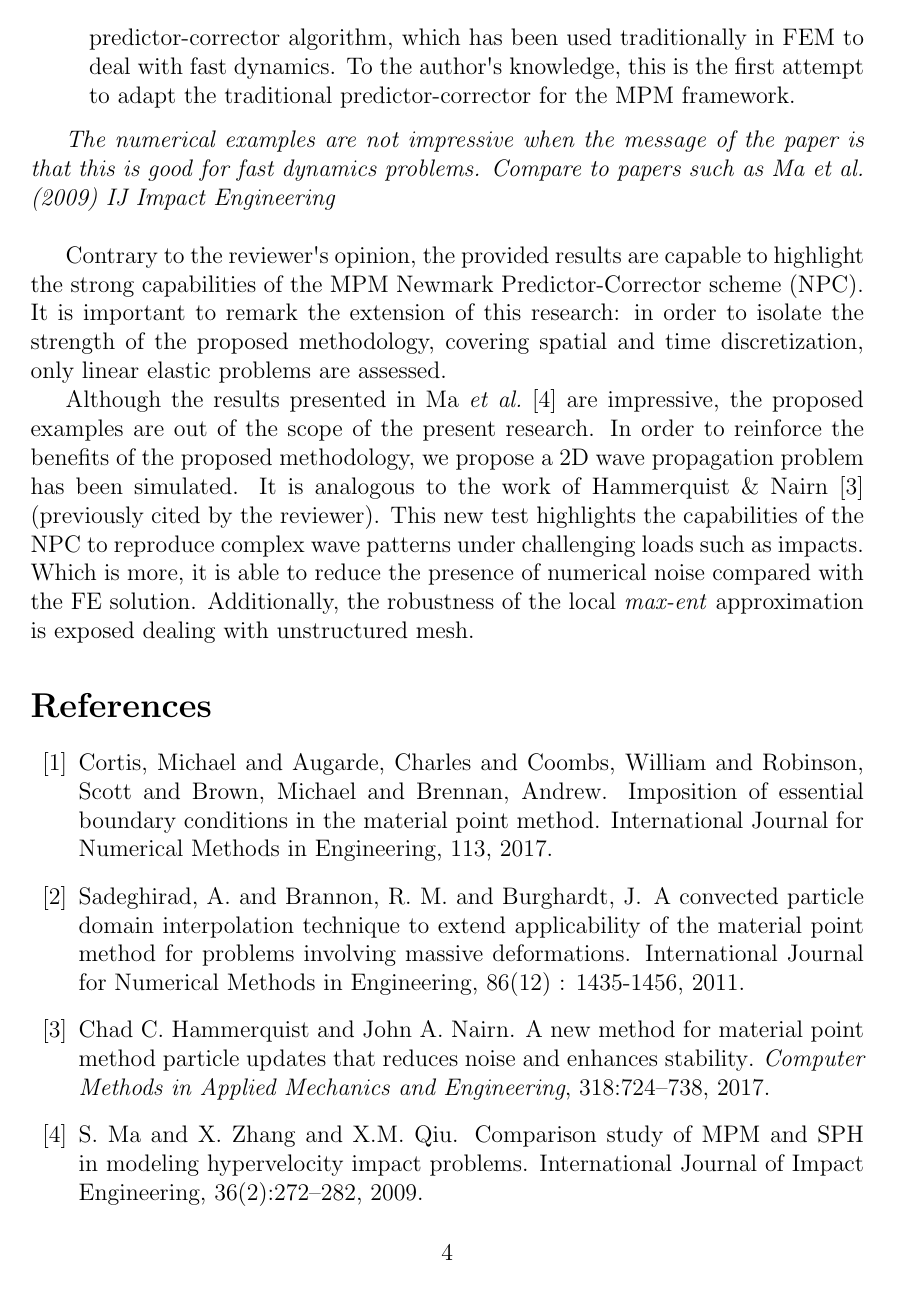
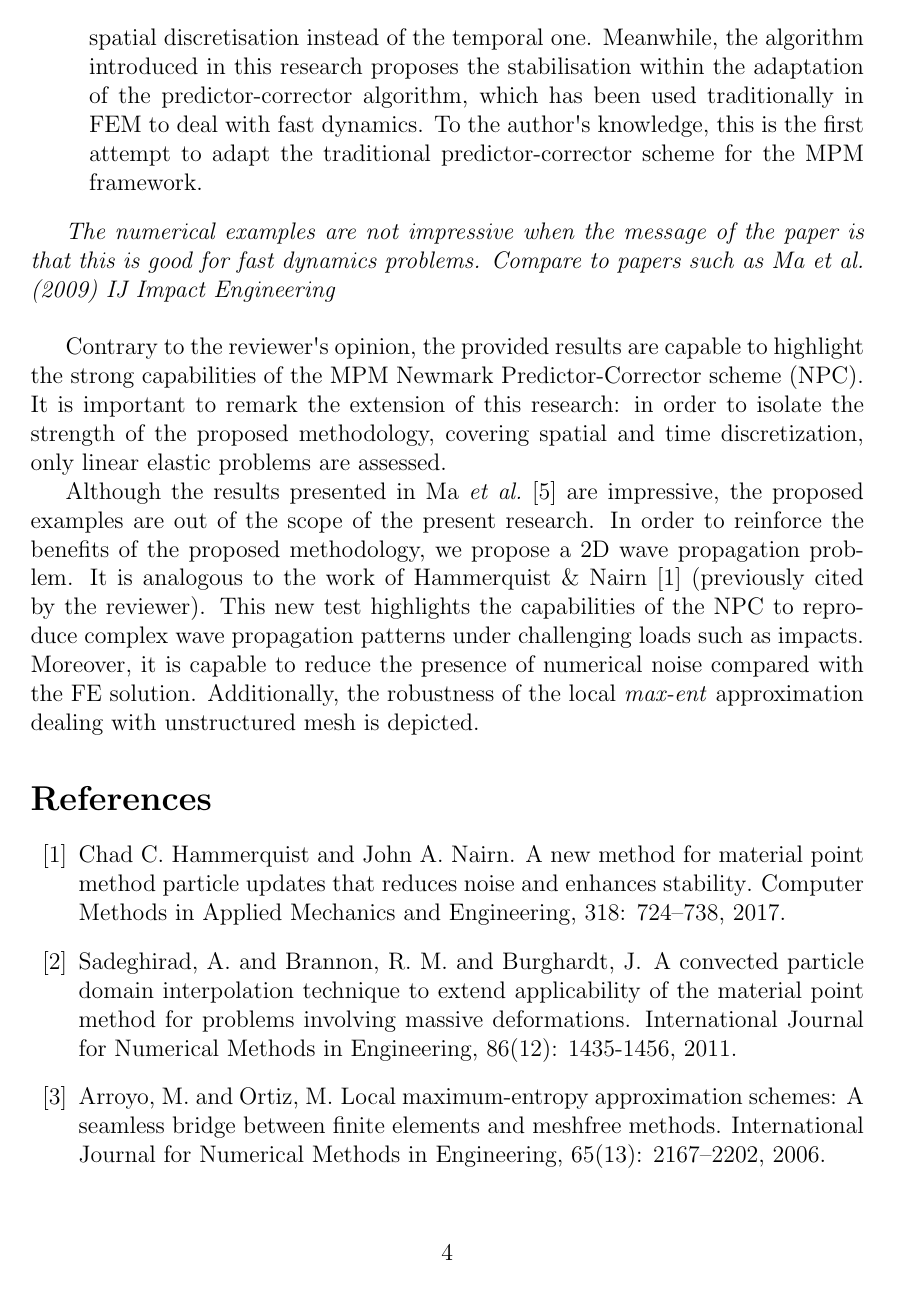
Before and after one commit to penavasal/LME-MPM, a LaTeX document (Revisiones/PNA_MMP_Responses to the reviewers.tex): page 4 of 5. Compiled offline with pdfLaTeX.

Commit message:
Final pedro

```diff
--- a/Revisiones/PNA_MMP_Responses to the reviewers.tex
+++ b/Revisiones/PNA_MMP_Responses to the reviewers.tex
@@ -12,7 +12,7 @@
 \title{Response to the reviewers of the manuscript ``On the dynamic assessment of the Local-Maximum Entropy Material Point Method through an Explicit Predictor-Corrector Scheme"}
 \author{Miguel Molinos, Pedro Navas, Manuel Pastor\\
 and Miguel Mart\'in-Stickle}
-\date{September 1, 2020}
+\date{September 11, 2020}
 
 %\date{} % delete this line to display the current date
 
@@ -70,7 +71,7 @@ Unfortunately, local \textit{max-ent} approximation technique only provides an e
 
 \item \textit{I am sceptical of the novelty of the proposed explicit scheme as there is no mention of the recent XPIC(m) approach of Hammerquist and Nairn or similar approaches used in the Computational Graphics community, e.g. Stomakhin et al. (2013) or the more recent Polypic.}\\
 
-These interesting publications will be added to the state of art of the revised manuscript.In the humble opinion of the authors, the XPIC approach is dedicated to mitigate the null space error produced during the transfer of information between particles and nodes. Therefore, it is related to the spatial discretisation in stead of temporal. Meanwhile, the algorithm introduced in this research proposes the stabilisation within the adaptation of the predictor-corrector algorithm, which has been used traditionally in FEM to deal with fast dynamics. To the author\textquotesingle s knowledge, this is the first attempt to adapt the  traditional predictor-corrector for the MPM framework.
+These interesting publications will be added to the state of art of the revised manuscript. In the humble opinion of the authors, the XPIC approach is dedicated to mitigate the null space error produced during the transfer of information between particles and nodes. Therefore, it is related to the spatial discretisation instead of the temporal one. Meanwhile, the algorithm introduced in this research proposes the stabilisation within the adaptation of the predictor-corrector algorithm, which has been used traditionally in FEM to deal with fast dynamics. To the author\textquotesingle s knowledge, this is the first attempt to adapt the  traditional predictor-corrector scheme for the MPM framework.
 
 \end{enumerate}
 
@@ -78,23 +79,23 @@ These interesting publications will be added to the state of art of the revised
 
 Contrary to the reviewer\textquotesingle s opinion, the provided results are capable to highlight the strong capabilities of the MPM Newmark Predictor-Corrector scheme (NPC). It is important to remark the extension of this research: in order to isolate the strength of the proposed methodology, covering spatial and time discretization, only linear elastic problems are assessed.
 
-Although the results presented in Ma {\it et al.} \cite{MA2009272} are impressive, the proposed examples are out of the scope of the present research. In order to reinforce the benefits of the proposed methodology, we propose a 2D wave propagation problem has been simulated. It is analogous to the work of Hammerquist \& Nairn \cite{HAMMERQUIST2017724} (previously cited by the reviewer). This new test highlights the capabilities of the NPC to reproduce complex wave patterns under challenging loads such as impacts. Which is more, it is able to reduce the presence of numerical noise compared with the FE solution. Additionally, the robustness of the local \textit{max-ent} approximation is exposed dealing with unstructured mesh.
+Although the results presented in Ma {\it et al.} \cite{MA2009272} are impressive, the proposed examples are out of the scope of the present research. In order to reinforce the benefits of the proposed methodology, we propose a 2D wave propagation problem. It is analogous to the work of Hammerquist \& Nairn \cite{HAMMERQUIST2017724} (previously cited by the reviewer). This new test highlights the capabilities of the NPC to reproduce complex wave propagation patterns under challenging loads such as impacts. Moreover, it is capable to reduce the presence of numerical noise compared with the FE solution. Additionally, the robustness of the local \textit{max-ent} approximation dealing with unstructured mesh is depicted.
 
 \bibliographystyle{unsrt}
 \begin{thebibliography}{10}
 
-\bibitem{Cortis_et_al_2017_IJNME}
-Cortis, Michael and Augarde, Charles and Coombs, William and Robinson, Scott and Brown, Michael and Brennan, Andrew.
-\newblock {Imposition of essential boundary conditions in the material point method}.
-\newblock {International Journal for Numerical Methods in Engineering}, 113, 2017.
+\bibitem{HAMMERQUIST2017724}
+Chad C. Hammerquist and John A. Nairn.
+\newblock {A new method for material point method particle updates that reduces noise and enhances stability}.
+\newblock {Computer Methods in Applied Mechanics and Engineering},  318: 724--738, 2017.
 
 \bibitem{Sadeghirad_2011}
 Sadeghirad, A. and Brannon, R. M. and Burghardt, J.
 \newblock {A convected particle domain interpolation technique to extend applicability of the material point method for problems involving massive deformations}.
-\newblock {International Journal for Numerical Methods in Engineering}, 86(12) : 1435-1456, 2011.
+\newblock {International Journal for Numerical Methods in Engineering}, 86(12): 1435-1456, 2011.
 
+\bibitem{Arroyo2006}
+Arroyo, M. and Ortiz, M.
+\newblock{Local maximum-entropy approximation schemes: A seamless bridge between finite elements and meshfree methods}.
+\newblock{International Journal for Numerical Methods in Engineering},  65(13): 2167--2202, 2006.
 
-\bibitem{HAMMERQUIST2017724}
-Chad C. Hammerquist and John A. Nairn.
-\newblock {A new method for material point method particle updates that reduces noise and enhances stability}.
-\newblock {\em Computer Methods in Applied Mechanics and Engineering},  318:724--738, 2017.
@@ -102,5 +106,4 @@ Chad C. Hammerquist and John A. Nairn.
 
 \bibitem{MA2009272}
-S. Ma and X. Zhang and X.M. Qiu.
+Ma, S., Zhang, X.  and  Qiu, X.M.
 \newblock{Comparison study of MPM and SPH in modeling hypervelocity impact problems}.
-\newblock{International Journal of Impact Engineering}, 36(2):272--282, 2009.
```
Also changed, not shown: Revisiones/PNA_MMP_Responses to the reviewers.pdf, Revisiones/PNA_MMP_Responses to the reviewers.tex (16 more changed lines), 3 other files.
